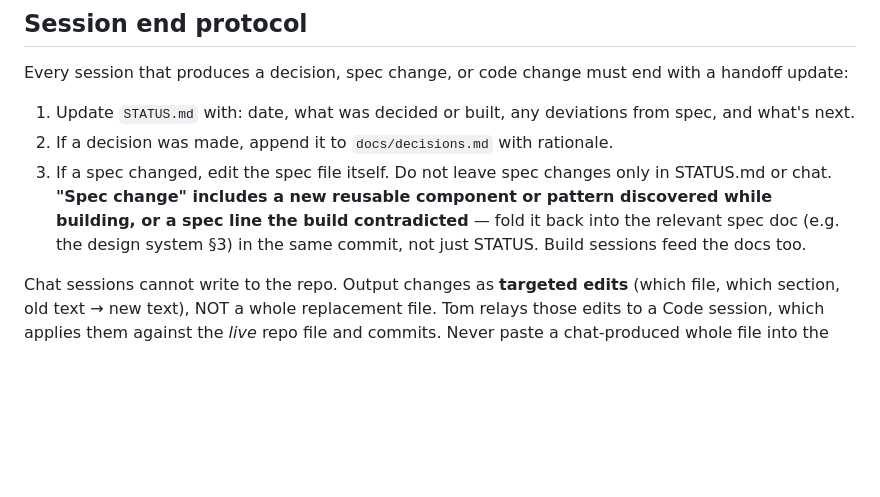
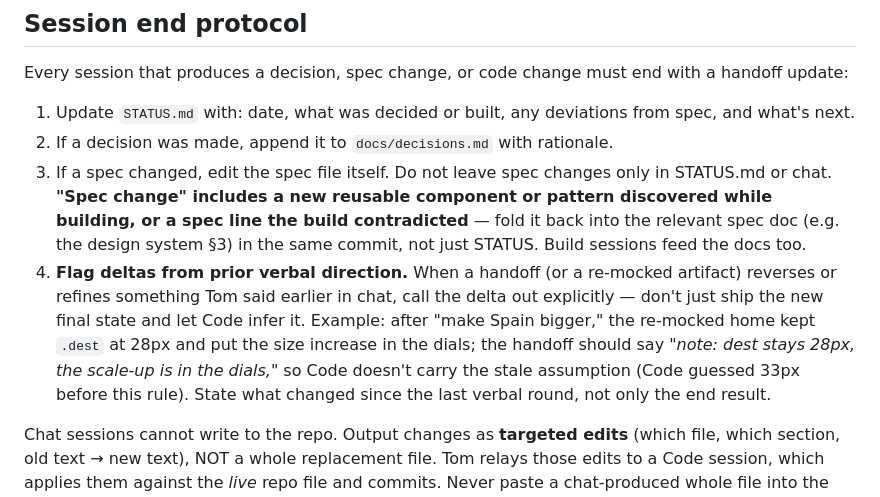
Before and after one commit to tshowlan/spanish-trip-trainer, a Markdown page: WORKFLOW.md, the part around the change. Drawn GitHub-style; blank space fills up the shorter version.

```diff
--- a/WORKFLOW.md
+++ b/WORKFLOW.md
@@ -24,6 +24,7 @@ Every session that produces a decision, spec change, or code change must end wit
 1. Update `STATUS.md` with: date, what was decided or built, any deviations from spec, and what's next.
 2. If a decision was made, append it to `docs/decisions.md` with rationale.
 3. If a spec changed, edit the spec file itself. Do not leave spec changes only in STATUS.md or chat. **"Spec change" includes a new reusable component or pattern discovered while building, or a spec line the build contradicted** — fold it back into the relevant spec doc (e.g. the design system §3) in the same commit, not just STATUS. Build sessions feed the docs too.
+4. **Flag deltas from prior verbal direction.** When a handoff (or a re-mocked artifact) reverses or refines something Tom said earlier in chat, call the delta out explicitly — don't just ship the new final state and let Code infer it. Example: after "make Spain bigger," the re-mocked home kept `.dest` at 28px and put the size increase in the dials; the handoff should say *"note: dest stays 28px, the scale-up is in the dials,"* so Code doesn't carry the stale assumption (Code guessed 33px before this rule). State what changed since the last verbal round, not only the end result.
 
 Chat sessions cannot write to the repo. Output changes as **targeted edits** (which file, which section, old text → new text), NOT a whole replacement file. Tom relays those edits to a Code session, which applies them against the *live* repo file and commits. Never paste a chat-produced whole file into the repo (see "Single-writer rule" below).
 
```
Also changed, not shown: docs/tripfluent-design-system.md (+1 -0 lines).
